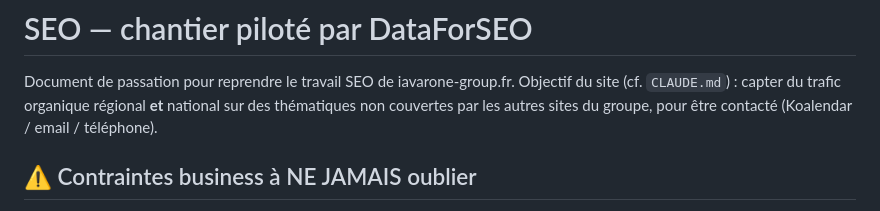
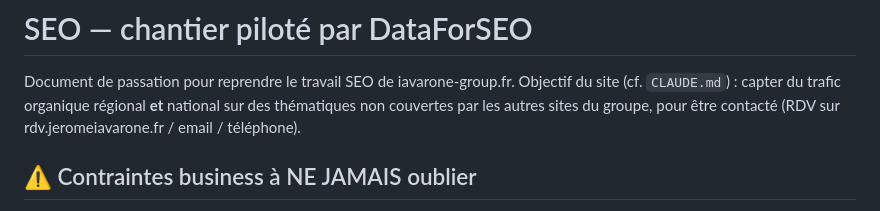
Before and after one commit to deathnote2501/iavarone-group, a Markdown page: SEO.md, the part around the change. Rendered like a GitHub page.

```diff
--- a/SEO.md
+++ b/SEO.md
@@ -3,7 +3,7 @@
 Document de passation pour reprendre le travail SEO de iavarone-group.fr.
 Objectif du site (cf. `CLAUDE.md`) : capter du trafic organique régional **et**
 national sur des thématiques non couvertes par les autres sites du groupe, pour
-être contacté (Koalendar / email / téléphone).
+être contacté (RDV sur rdv.jeromeiavarone.fr / email / téléphone).
 
 ## ⚠️ Contraintes business à NE JAMAIS oublier
 
```
Also changed, not shown: README.md (+1 -1 lines).
